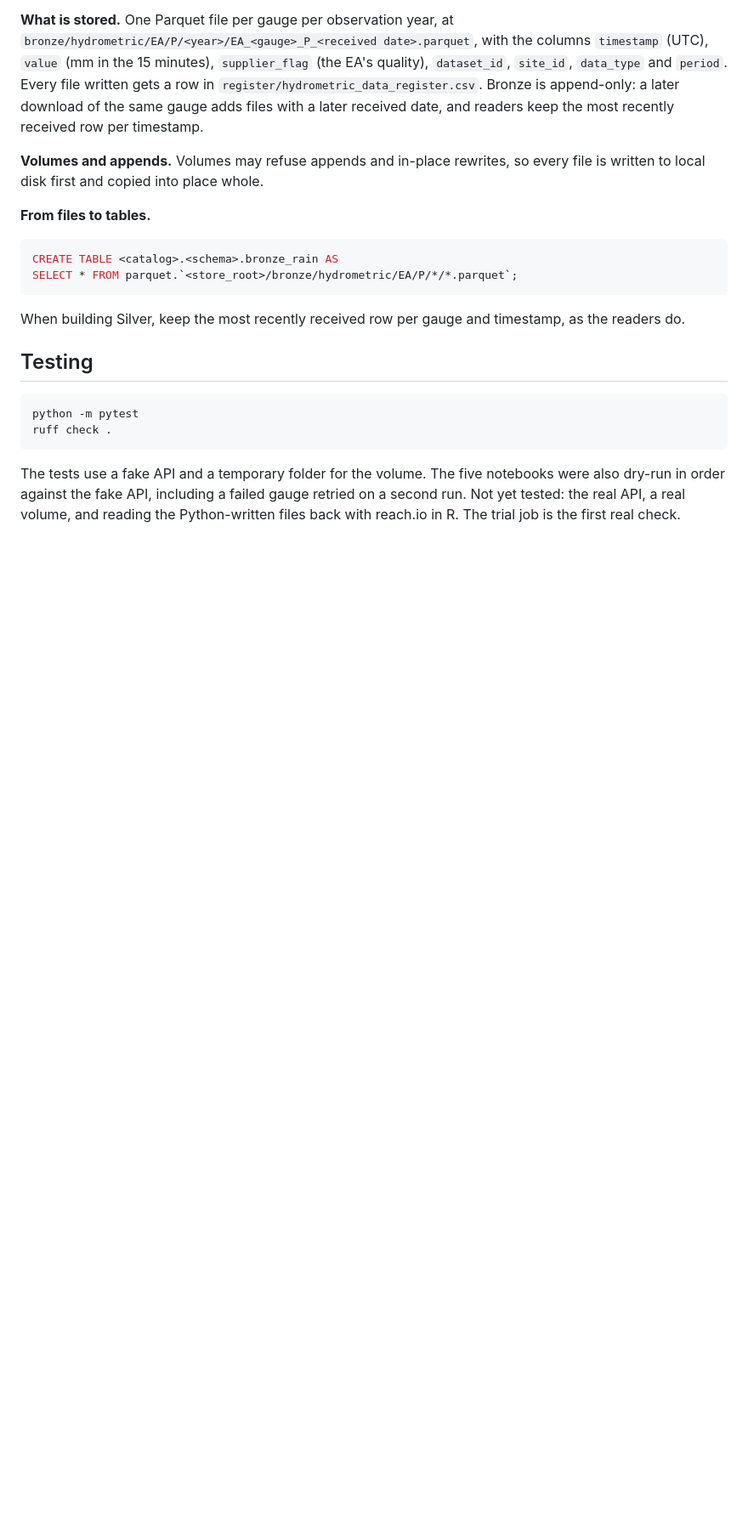
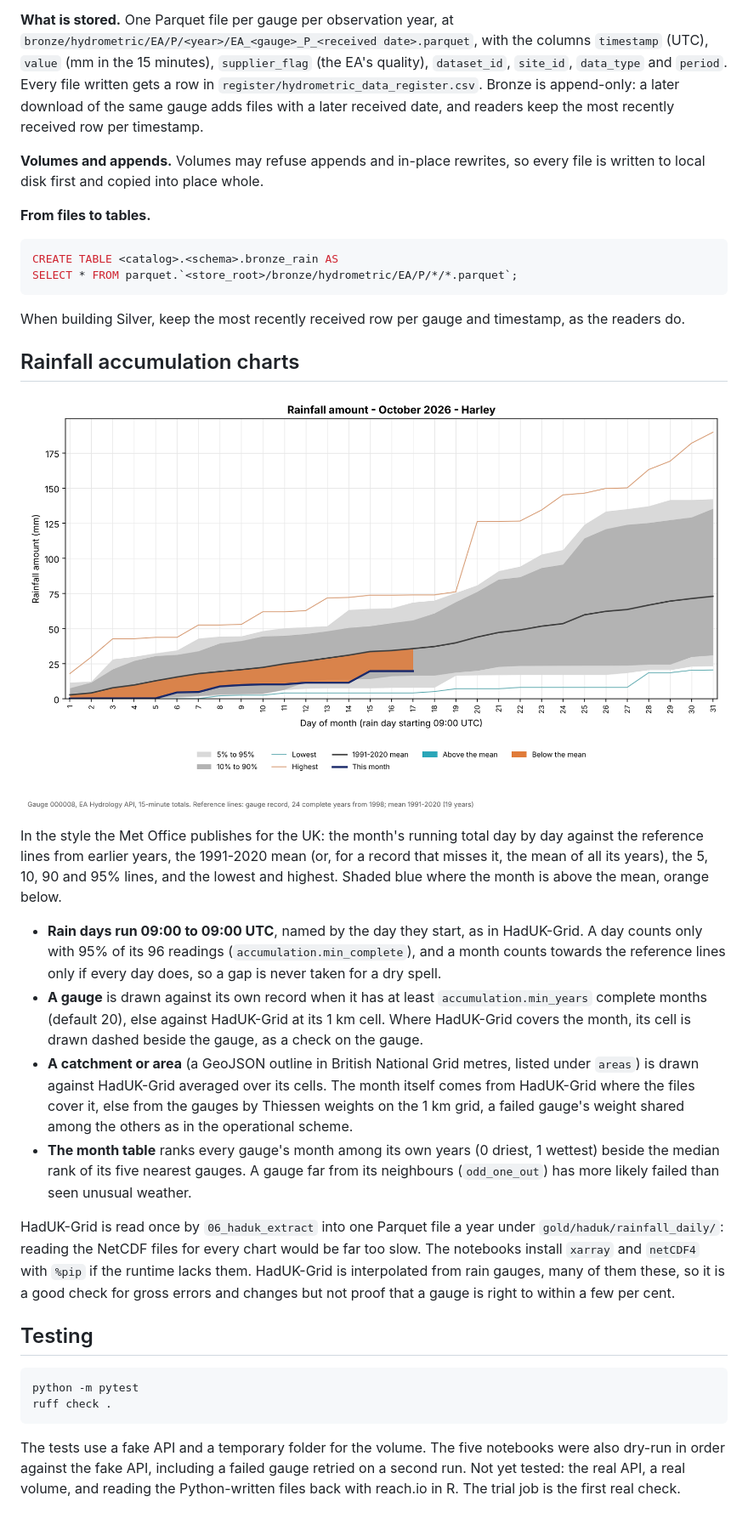
Before and after one commit to JonPayneEA/Input_Analysis_Pipeline, a Markdown page: README.md, the part around one of its changes. Shown at 85% size. GitHub-like rendering; pictures changed too: docs/images/accumulation_harley_2026_10.png (added); blank space fills up the shorter version.

````diff
--- a/README.md
+++ b/README.md
@@ -90,6 +96,35 @@ SELECT * FROM parquet.`<store_root>/bronze/hydrometric/EA/P/*/*.parquet`;
 When building Silver, keep the most recently received row per gauge and timestamp, as the
 readers do.
 
+## Rainfall accumulation charts
+
+![October 2026 at Harley, against its own record](docs/images/accumulation_harley_2026_10.png)
+
+In the style the Met Office publishes for the UK: the month's running total day by day against
+the reference lines from earlier years, the 1991-2020 mean (or, for a record that misses it,
+the mean of all its years), the 5, 10, 90 and 95% lines, and the lowest and highest. Shaded
+blue where the month is above the mean, orange below.
+
+- **Rain days run 09:00 to 09:00 UTC**, named by the day they start, as in HadUK-Grid. A day
+  counts only with 95% of its 96 readings (`accumulation.min_complete`), and a month counts
+  towards the reference lines only if every day does, so a gap is never taken for a dry spell.
+- **A gauge** is drawn against its own record when it has at least `accumulation.min_years`
+  complete months (default 20), else against HadUK-Grid at its 1 km cell. Where HadUK-Grid
+  covers the month, its cell is drawn dashed beside the gauge, as a check on the gauge.
+- **A catchment or area** (a GeoJSON outline in British National Grid metres, listed under
+  `areas`) is drawn against HadUK-Grid averaged over its cells. The month itself comes from
+  HadUK-Grid where the files cover it, else from the gauges by Thiessen weights on the 1 km
+  grid, a failed gauge's weight shared among the others as in the operational scheme.
+- **The month table** ranks every gauge's month among its own years (0 driest, 1 wettest)
+  beside the median rank of its five nearest gauges. A gauge far from its neighbours
+  (`odd_one_out`) has more likely failed than seen unusual weather.
+
+HadUK-Grid is read once by `06_haduk_extract` into one Parquet file a year under
+`gold/haduk/rainfall_daily/`: reading the NetCDF files for every chart would be far too slow.
+The notebooks install `xarray` and `netCDF4` with `%pip` if the runtime lacks them. HadUK-Grid
+is interpolated from rain gauges, many of them these, so it is a good check for gross errors
+and changes but not proof that a gauge is right to within a few per cent.
+
 ## Testing
 
 ```bash
````
Also changed, not shown: other parts of README.md (+7 -1 lines), 10 other files.
